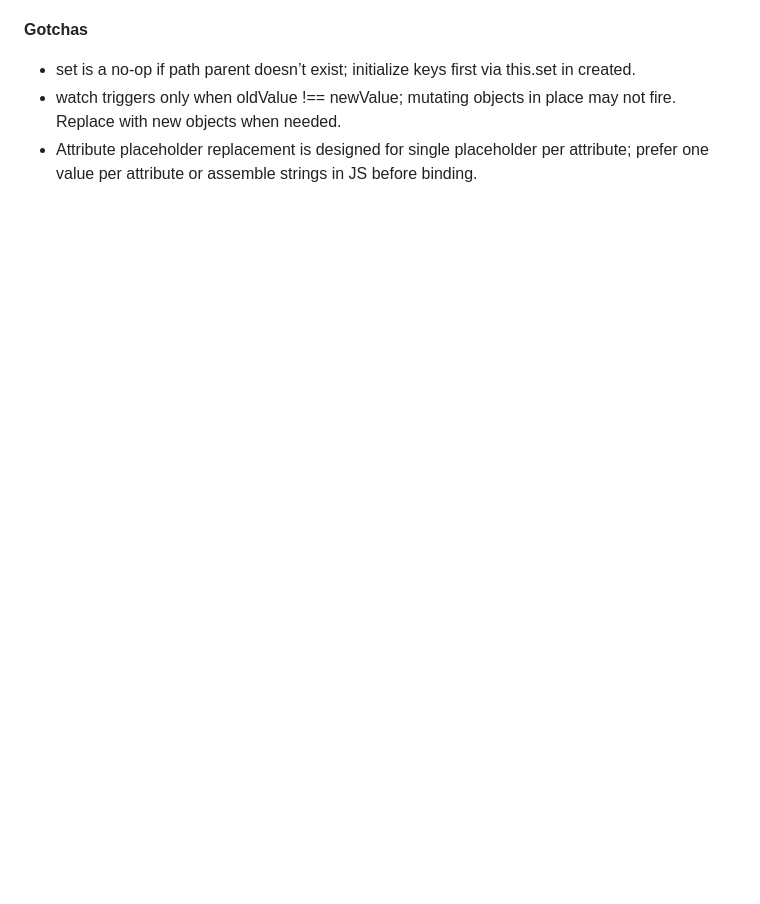
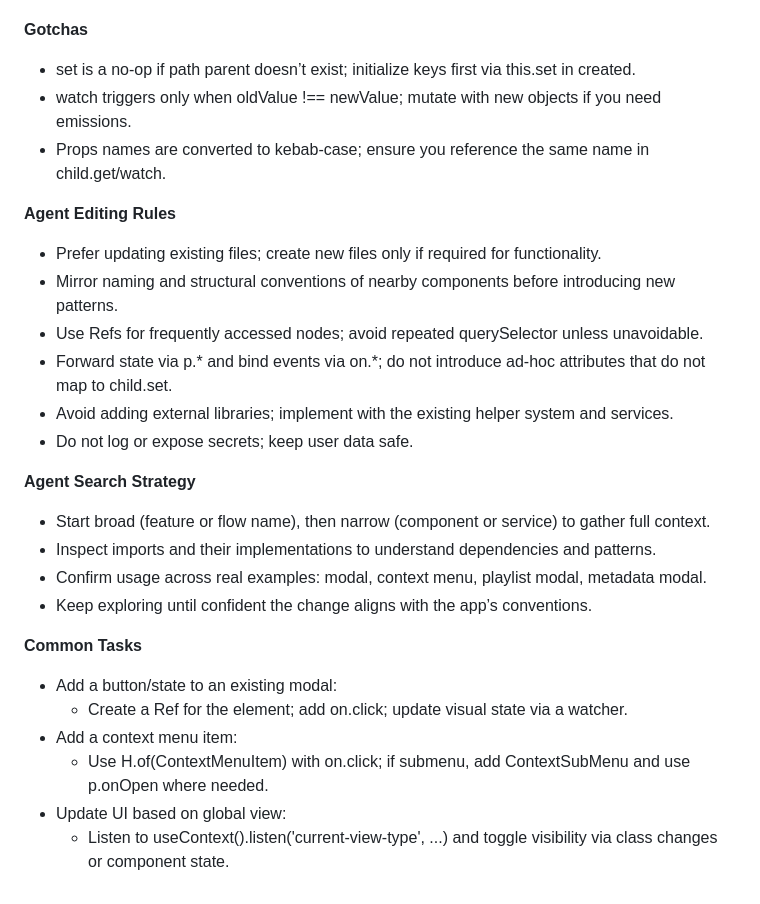
Before and after one commit to Rainer-Technologies/Rainy, a Markdown page: WORKFLOW.md, the part around the change printed below. Drawn GitHub-style; blank space fills up the shorter version.

```diff
--- a/WORKFLOW.md
+++ b/WORKFLOW.md
@@ -115,5 +134,27 @@ customElements.define(Parent.componentName, Parent);
 
 **Gotchas**
 - set is a no-op if path parent doesn’t exist; initialize keys first via this.set in created.
-- watch triggers only when oldValue !== newValue; mutating objects in place may not fire. Replace with new objects when needed.
-- Attribute placeholder replacement is designed for single placeholder per attribute; prefer one value per attribute or assemble strings in JS before binding.
+- watch triggers only when oldValue !== newValue; mutate with new objects if you need emissions.
+- Props names are converted to kebab-case; ensure you reference the same name in child.get/watch.
+
+**Agent Editing Rules**
+- Prefer updating existing files; create new files only if required for functionality.
+- Mirror naming and structural conventions of nearby components before introducing new patterns.
+- Use Refs for frequently accessed nodes; avoid repeated querySelector unless unavoidable.
+- Forward state via p.* and bind events via on.*; do not introduce ad-hoc attributes that do not map to child.set.
+- Avoid adding external libraries; implement with the existing helper system and services.
+- Do not log or expose secrets; keep user data safe.
+
+**Agent Search Strategy**
+- Start broad (feature or flow name), then narrow (component or service) to gather full context.
+- Inspect imports and their implementations to understand dependencies and patterns.
+- Confirm usage across real examples: modal, context menu, playlist modal, metadata modal.
+- Keep exploring until confident the change aligns with the app’s conventions.
+
+**Common Tasks**
+- Add a button/state to an existing modal:
+  - Create a Ref for the element; add on.click; update visual state via a watcher.
+- Add a context menu item:
+  - Use H.of(ContextMenuItem) with on.click; if submenu, add ContextSubMenu and use p.onOpen where needed.
+- Update UI based on global view:
+  - Listen to useContext().listen('current-view-type', ...) and toggle visibility via class changes or component state.
```
Also changed, not shown: other parts of WORKFLOW.md (+60 -41 lines).
